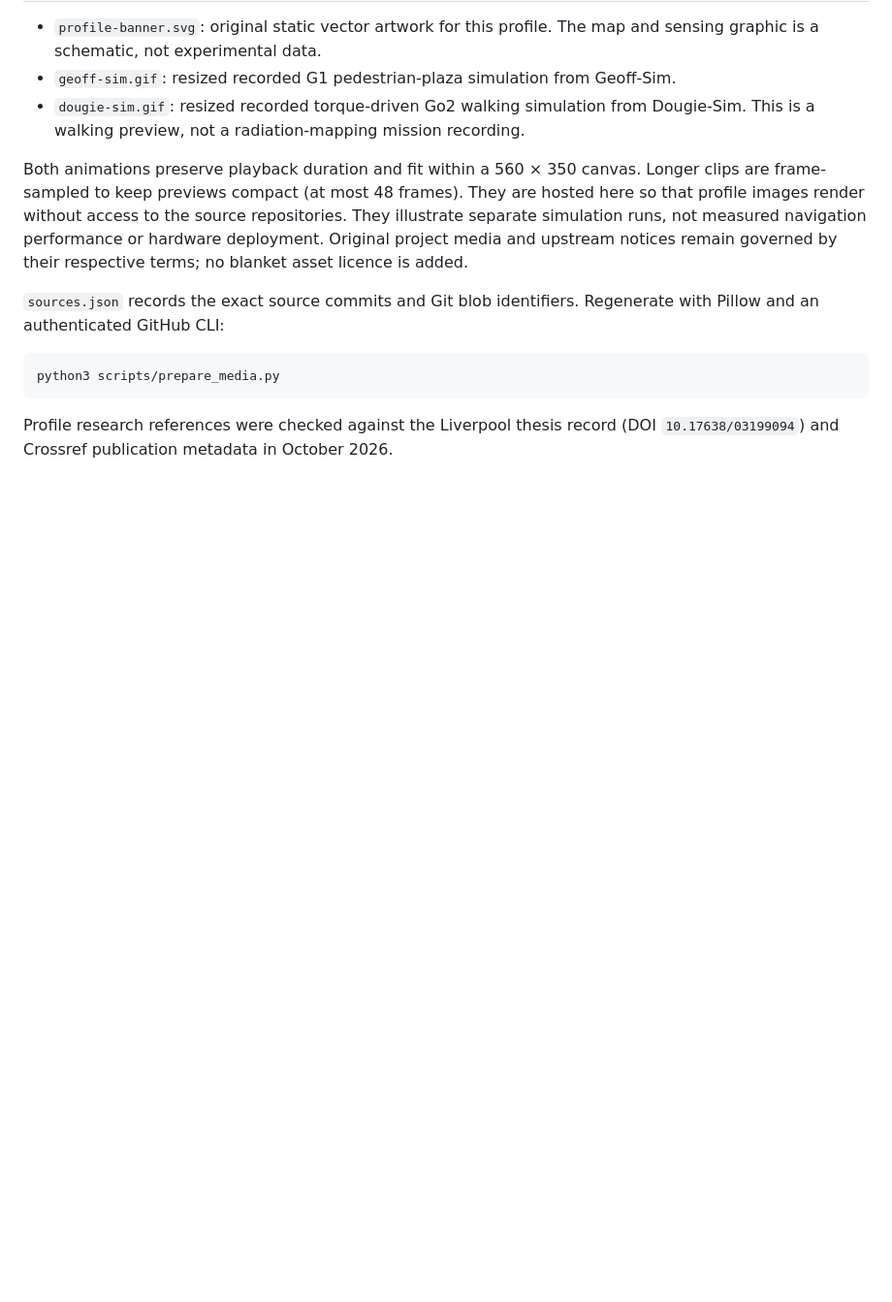
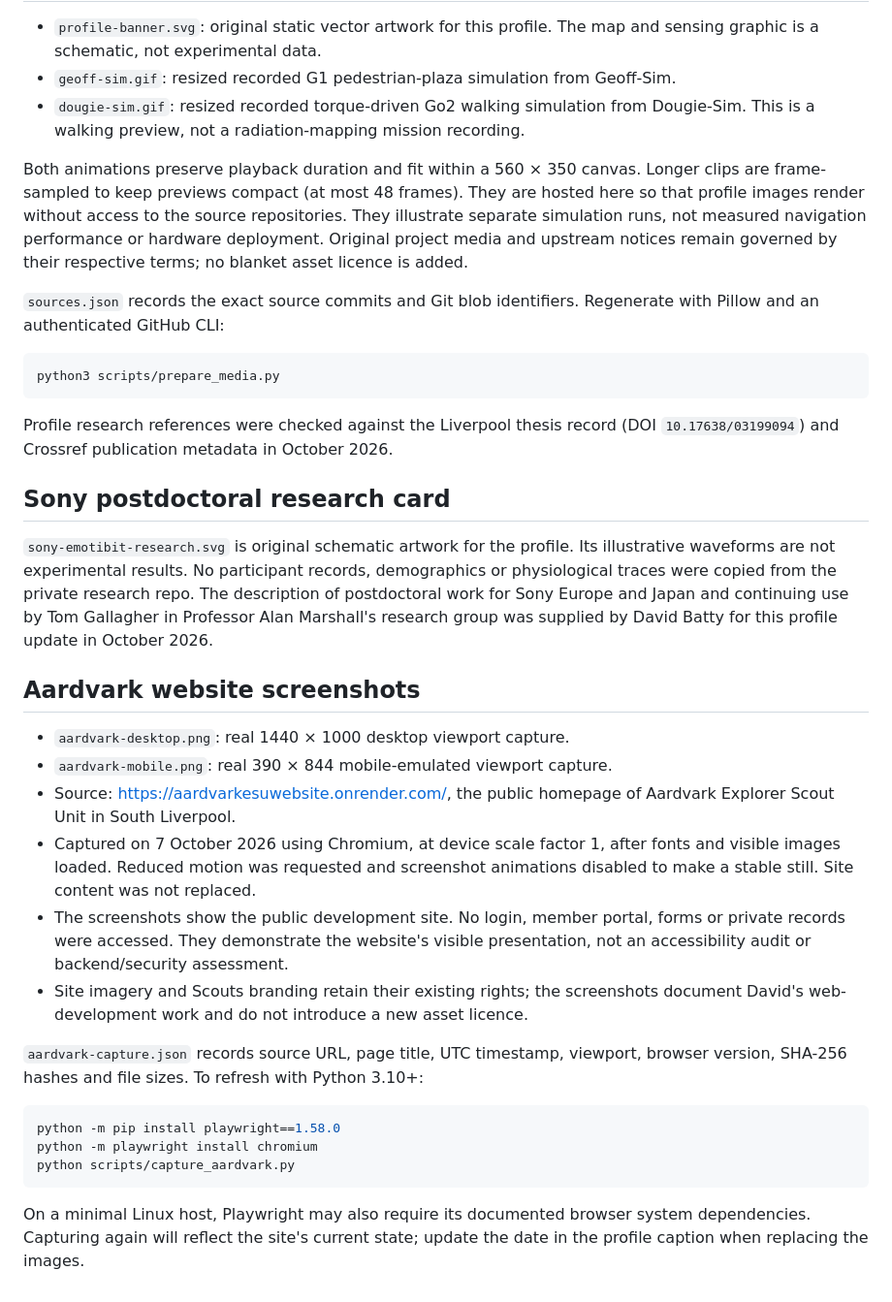
Before and after one commit to DavidBatty95/DavidBatty95, a Markdown page: assets/README.md, the part around the change. Shown: that part at 97% size. Drawn GitHub-style; blank space fills up the shorter version.

````diff
--- a/assets/README.md
+++ b/assets/README.md
@@ -22,3 +22,40 @@ python3 scripts/prepare_media.py
 
 Profile research references were checked against the Liverpool thesis record
 (DOI `10.17638/03199094`) and Crossref publication metadata in October 2026.
+
+## Sony postdoctoral research card
+
+`sony-emotibit-research.svg` is original schematic artwork for the profile.
+Its illustrative waveforms are not experimental results. No participant records,
+demographics or physiological traces were copied from the private research repo.
+The description of postdoctoral work for Sony Europe and Japan and continuing
+use by Tom Gallagher in Professor Alan Marshall's research group was supplied
+by David Batty for this profile update in October 2026.
+
+## Aardvark website screenshots
+
+- `aardvark-desktop.png`: real 1440 × 1000 desktop viewport capture.
+- `aardvark-mobile.png`: real 390 × 844 mobile-emulated viewport capture.
+- Source: <https://aardvarkesuwebsite.onrender.com/>, the public homepage of
+  Aardvark Explorer Scout Unit in South Liverpool.
+- Captured on 7 October 2026 using Chromium, at device scale factor 1, after
+  fonts and visible images loaded. Reduced motion was requested and screenshot
+  animations disabled to make a stable still. Site content was not replaced.
+- The screenshots show the public development site. No login, member portal,
+  forms or private records were accessed. They demonstrate the website's visible
+  presentation, not an accessibility audit or backend/security assessment.
+- Site imagery and Scouts branding retain their existing rights; the screenshots
+  document David's web-development work and do not introduce a new asset licence.
+
+`aardvark-capture.json` records source URL, page title, UTC timestamp, viewport,
+browser version, SHA-256 hashes and file sizes. To refresh with Python 3.10+:
+
+```bash
+python -m pip install playwright==1.58.0
+python -m playwright install chromium
+python scripts/capture_aardvark.py
+```
+
+On a minimal Linux host, Playwright may also require its documented browser
+system dependencies. Capturing again will reflect the site's current state;
+update the date in the profile caption when replacing the images.
````
Also changed, not shown: README.md (+55 -1 lines), assets/aardvark-mobile.png (added), 5 other files.
